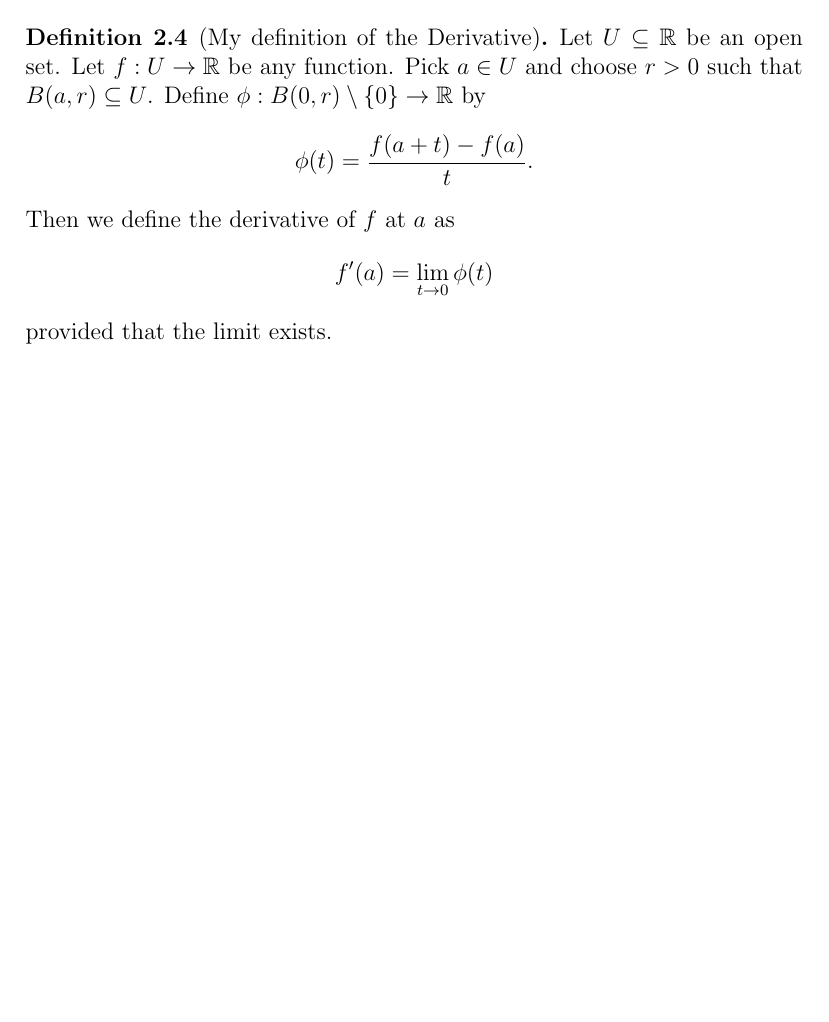
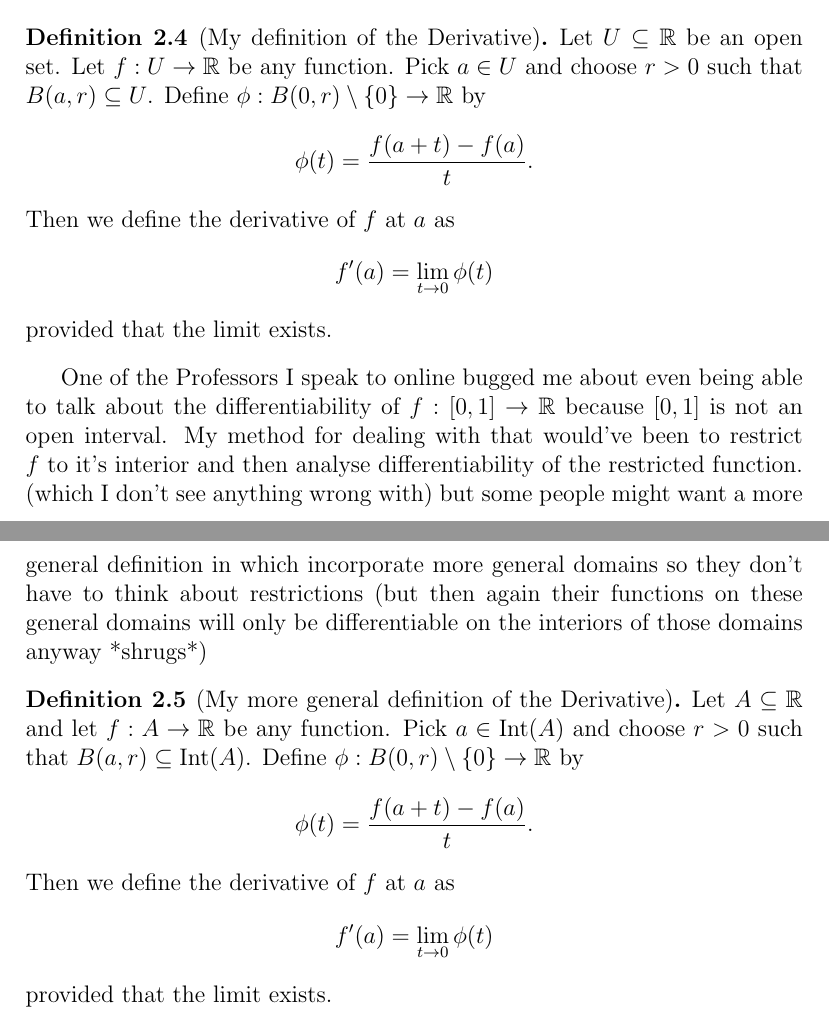
Before and after one commit to Shimal98/User-s-Guide-to-Calculus-in-R-n, a LaTeX paper (main.tex): part of page 5 of 5 before the commit and two parts of pages 5 and 6 of 6 after it, the two joined at a grey line, cut so that both start at the same text, the shorter picture padded with empty space. Compiled offline with pdfLaTeX.

Commit message:
Added more genral definition of the derivative

```diff
--- a/main.tex
+++ b/main.tex
@@ -93,4 +94,11 @@
 	\begin{definition}[My definition of the Derivative]
 		Let $U \subseteq \mathbb{R}$ be an open set. Let $f : U \to \mathbb{R}$ be any function. Pick $a \in U$ and choose $r > 0$ such that $B(a, r) \subseteq U$. Define $\phi : B(0, r) \setminus \{0\} \to \mathbb{R}$ by $$\phi(t) = \frac{f(a+t) - f(a)}{t}.$$ Then we define the derivative of $f$ at $a$ as $$f'(a) = \lim_{t \to 0} \phi(t)$$ provided that the limit exists.
 	\end{definition}
+
+	One of the Professors I speak to online bugged me about even being able to talk  about the differentiability of $f : [0, 1] \to \mathbb{R}$ because $[0, 1]$ is not an open interval. My method for dealing with that would've been to restrict $f$ to it's interior and then analyse differentiability of the restricted function. (which I don't see anything wrong with) but some people might want a more general definition in which incorporate more general domains so they don't have to think about restrictions (but then again their functions on these general domains will only be differentiable on the interiors of those domains anyway *shrugs*)
+
+
+	\begin{definition}[My more general definition of the Derivative]
+		Let $A \subseteq \mathbb{R}$ and let $f : A \to \mathbb{R}$ be any function. Pick $a \in \operatorname{Int}(A)$ and choose $r > 0$ such that $B(a, r) \subseteq \operatorname{Int}(A)$. Define $\phi : B(0, r) \setminus \{0\} \to \mathbb{R}$ by $$\phi(t) = \frac{f(a+t) - f(a)}{t}.$$ Then we define the derivative of $f$ at $a$ as $$f'(a) = \lim_{t \to 0} \phi(t)$$ provided that the limit exists.
+	\end{definition}
 \end{document}
```
Also changed, not shown: main.pdf, main.tex (1 more changed lines), 3 other files.
